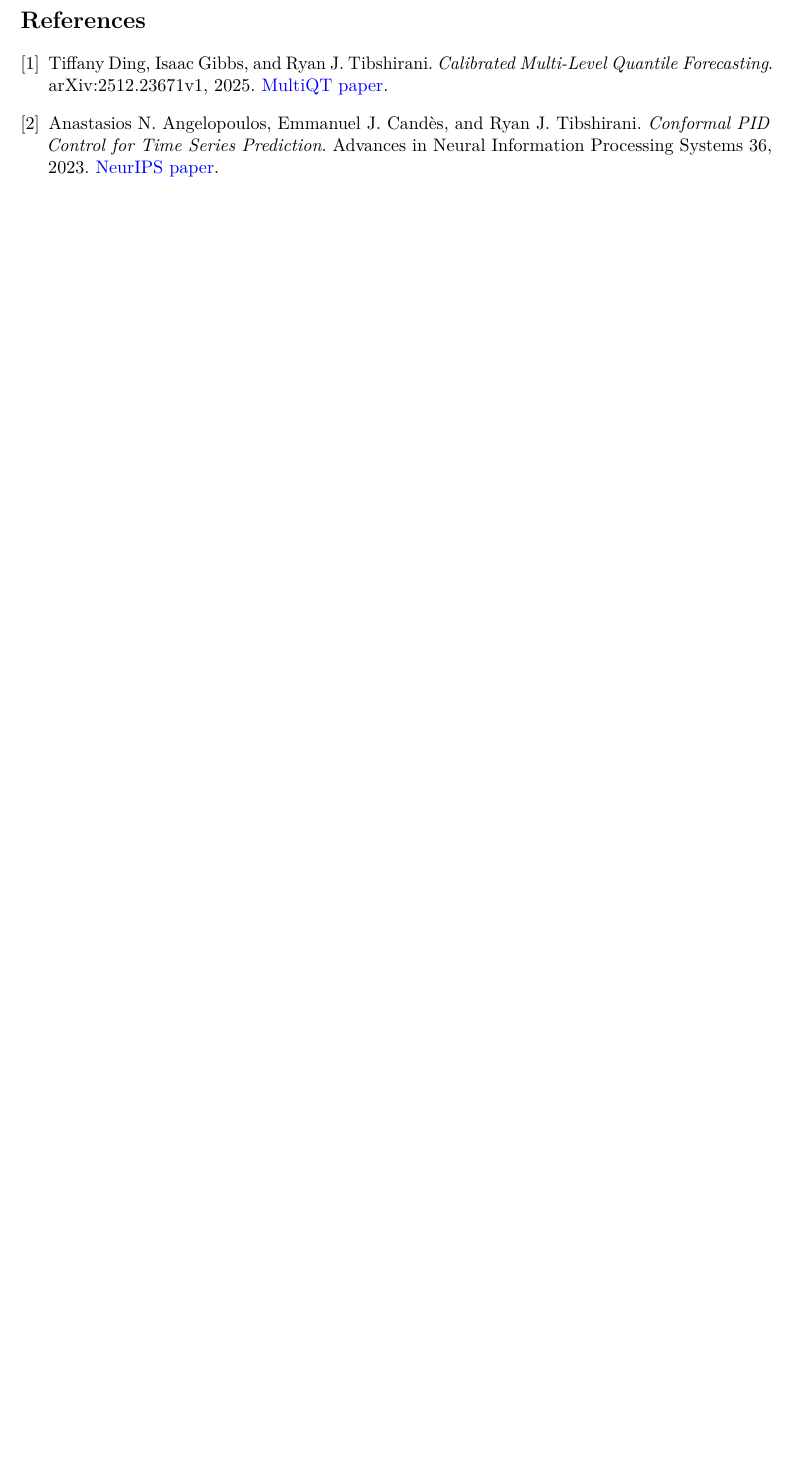
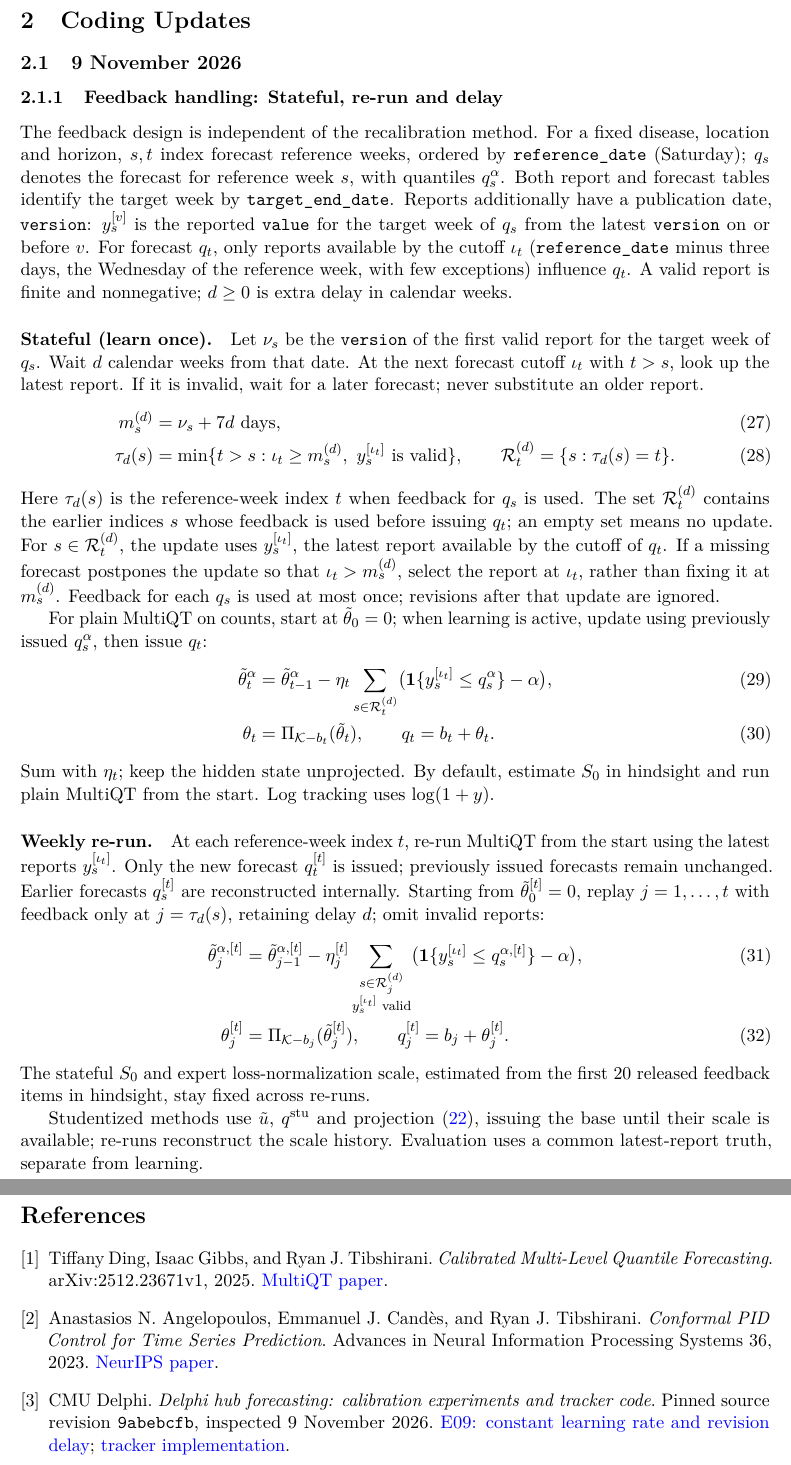
Before and after one commit to MonikaZimmermann/Multi-QT-extensions, a LaTeX document (notes/notes.tex): part of page 5 of 5 before the commit and two parts of pages 5 and 6 of 6 after it, the two joined at a grey line, cut at the place of the change, the shorter picture padded with empty space. Compiled offline with pdfLaTeX.

Commit message:
description of delayed feedback, re-run and stateful versions

```diff
--- a/notes/notes.tex
+++ b/notes/notes.tex
@@ -356,7 +358,88 @@ is also equivalent after converting the state and learning rate:
 
 \end{itemize}
 
-\begin{thebibliography}{2}
+\clearpage
+\section{Coding Updates}
+\subsection{9 November 2026}
+
+\subsubsection{Feedback handling: Stateful, re-run and delay}
+\label{sec:feedback-designs}
+\label{sec:delayed-feedback}
+The feedback design is independent of the recalibration method. For a fixed
+disease, location and horizon, $s,t$ index forecast reference weeks, ordered by
+\texttt{reference\_date} (Saturday); $q_s$ denotes the forecast for reference
+week $s$, with quantiles $q_s^\alpha$. Both report and forecast tables identify the target
+week by \texttt{target\_end\_date}. Reports additionally have a publication
+date, \texttt{version}: $y_s^{[v]}$ is the reported \texttt{value} for the
+target week of $q_s$ from the latest \texttt{version} on or before $v$. For forecast $q_t$, only
+reports available by the cutoff $\iota_t$ (\texttt{reference\_date} minus three days, the Wednesday of the reference week, with few exceptions) influence $q_t$. A valid report is finite and nonnegative;
+$d\ge0$ is extra delay in calendar weeks.
+
+
+
+
+\paragraph{Stateful (learn once).}
+Let $\nu_s$ be the \texttt{version} of the first valid report for the target
+week of $q_s$. Wait $d$ calendar weeks from that date. At the next forecast
+cutoff $\iota_t$ with $t>s$, look up the latest report. If it is invalid,
+wait for a later forecast; never substitute an older report.
+\begin{align}
+ m_s^{(d)}&=\nu_s+7d\text{ days},
+ \label{eq:feedback-maturity}\\
+ \tau_d(s)&=\min\{t>s:\iota_t\ge m_s^{(d)},\ y_s^{[\iota_t]}\text{ is valid}\},\qquad
+ \mathcal R_t^{(d)}=\{s:\tau_d(s)=t\}.
+ \label{eq:feedback-release-set}
+\end{align}
+Here $\tau_d(s)$ is the reference-week index $t$ when feedback for $q_s$ is
+used. The set $\mathcal R_t^{(d)}$ contains the earlier indices $s$ whose
+feedback is used before issuing $q_t$; an empty set means no update.
+For $s\in\mathcal R_t^{(d)}$, the update uses $y_s^{[\iota_t]}$, the latest
+report available by the cutoff of $q_t$. If a missing forecast postpones
+the update so that $\iota_t>m_s^{(d)}$, select the report at $\iota_t$, rather
+than fixing it at $m_s^{(d)}$. Feedback for each $q_s$ is used at most once;
+revisions after that update are ignored.
+
+For plain MultiQT on counts, start at $\tilde\theta_0=0$; when learning is
+active, update using previously issued $q_s^{\alpha}$, then issue $q_t$:
+\begin{align}
+ \tilde\theta_t^\alpha
+ &=\tilde\theta_{t-1}^\alpha
+ -\eta_t\sum_{s\in\mathcal R_t^{(d)}}
+ \bigl(\ind\{y_s^{[\iota_t]}\le q_s^{\alpha}\}-\alpha\bigr),
+ \label{eq:delayed-standard-update}\\
+ \theta_t&=\Pi_{\K-b_t}(\tilde\theta_t),\qquad q_t=b_t+\theta_t.
+ \label{eq:delayed-standard-issue}
+\end{align}
+Sum with $\eta_t$; keep the hidden state unprojected. By default, estimate
+$S_0$ in hindsight and run plain MultiQT from the start. Log tracking uses $\log(1+y)$.
+
+\paragraph{Weekly re-run.}
+At each reference-week index $t$, re-run MultiQT from the start using the
+latest reports $y_s^{[\iota_t]}$. Only the new forecast $q_t^{[t]}$ is issued;
+previously issued forecasts remain unchanged. Earlier forecasts $q_s^{[t]}$
+are reconstructed internally. Starting from $\tilde\theta_0^{[t]}=0$, replay
+$j=1,\ldots,t$ with feedback only at $j=\tau_d(s)$, retaining delay $d$;
+omit invalid reports:
+\begin{align}
+ \tilde\theta_j^{\alpha,[t]}
+ &=\tilde\theta_{j-1}^{\alpha,[t]}
+ -\eta_j^{[t]}\sum_{\substack{s\in\mathcal R_j^{(d)}\\
+                             y_s^{[\iota_t]}\text{ valid}}}
+ \bigl(\ind\{y_s^{[\iota_t]}\le q_s^{\alpha,[t]}\}-\alpha\bigr),
+ \label{eq:rerun-standard-update}\\
+ \theta_j^{[t]}&=\Pi_{\K-b_j}(\tilde\theta_j^{[t]}),\qquad
+ q_j^{[t]}=b_j+\theta_j^{[t]}.
+ \label{eq:rerun-standard-issue}
+\end{align}
+The stateful $S_0$ and expert loss-normalization scale, estimated from the
+first 20 released feedback items in hindsight, stay fixed across re-runs.
+
+Studentized methods use $\tilde u$, $q^\stu$ and projection \eqref{eq:student-projection},
+issuing the base until their scale is available; re-runs reconstruct the scale
+history. Evaluation uses a common latest-report truth, separate from learning.
+
+\clearpage
+\begin{thebibliography}{3}
 \bibitem{multiqt}
 Tiffany Ding, Isaac Gibbs, and Ryan J. Tibshirani.
 \emph{Calibrated Multi-Level Quantile Forecasting}.
@@ -368,5 +451,12 @@ Anastasios N. Angelopoulos, Emmanuel J. Cand\`es, and Ryan J. Tibshirani.
 \emph{Conformal PID Control for Time Series Prediction}.
 Advances in Neural Information Processing Systems 36, 2023.
 \href{https://proceedings.neurips.cc/paper_files/paper/2023/file/47f2fad8c1111d07f83c91be7870f8db-Paper-Conference.pdf}{NeurIPS paper}.
+
+\bibitem{delphi-calibration}
+CMU Delphi.
+\emph{Delphi hub forecasting: calibration experiments and tracker code}.
+Pinned source revision \texttt{9abebcfb}, inspected 9 November 2026.
+\href{https://github.com/cmu-delphi/delphi-hub-forecasting/blob/9abebcfb/reports/writeups/calibration_experiments/e09_lr_delay.Rmd}{E09: constant learning rate and revision delay};
+\href{https://github.com/cmu-delphi/delphi-hub-forecasting/blob/9abebcfb/R/calibration/qt.R}{tracker implementation}.
 \end{thebibliography}
 \end{document}
```
Also changed, not shown: notes/notes.pdf, notes/notes.tex (20 more changed lines).
